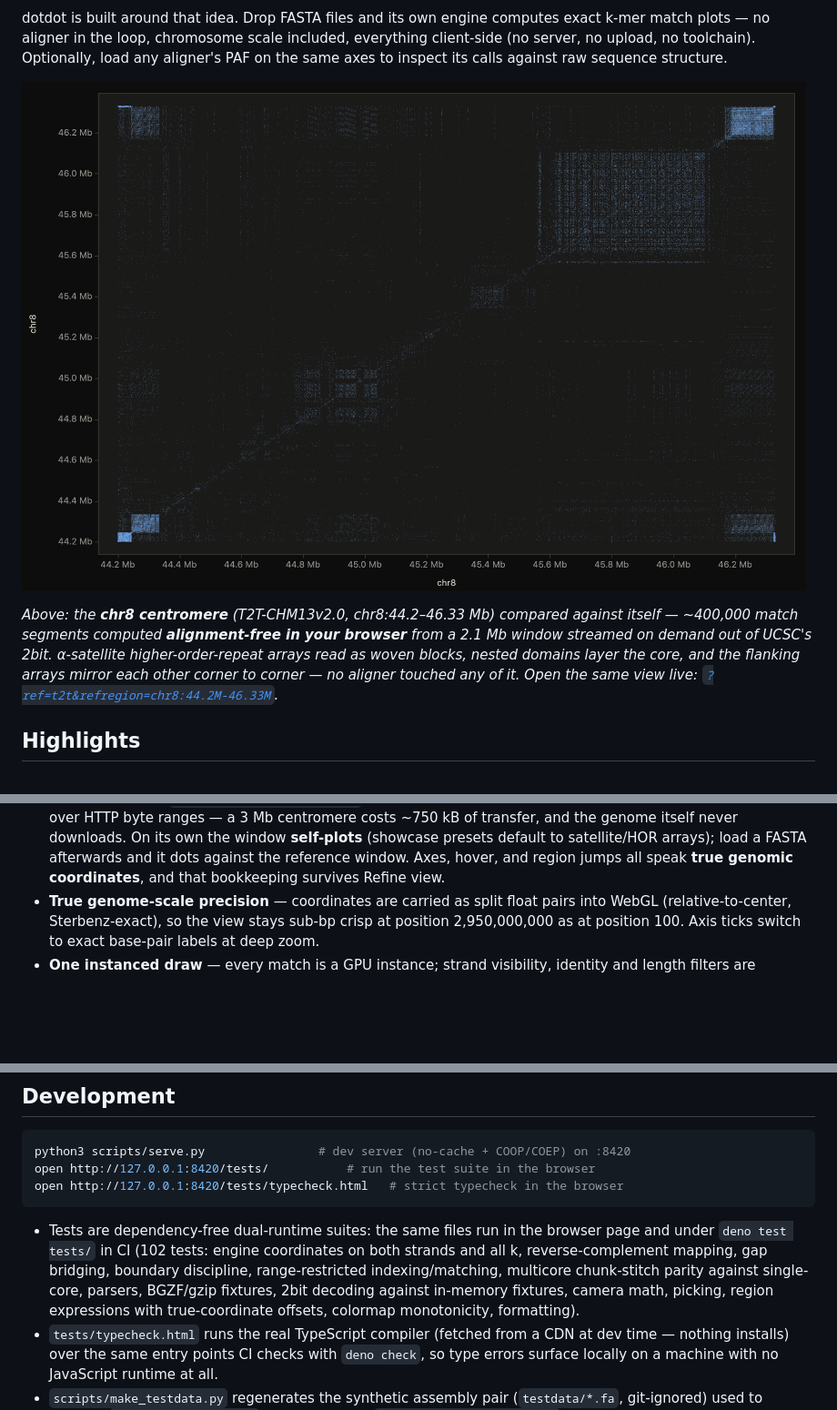
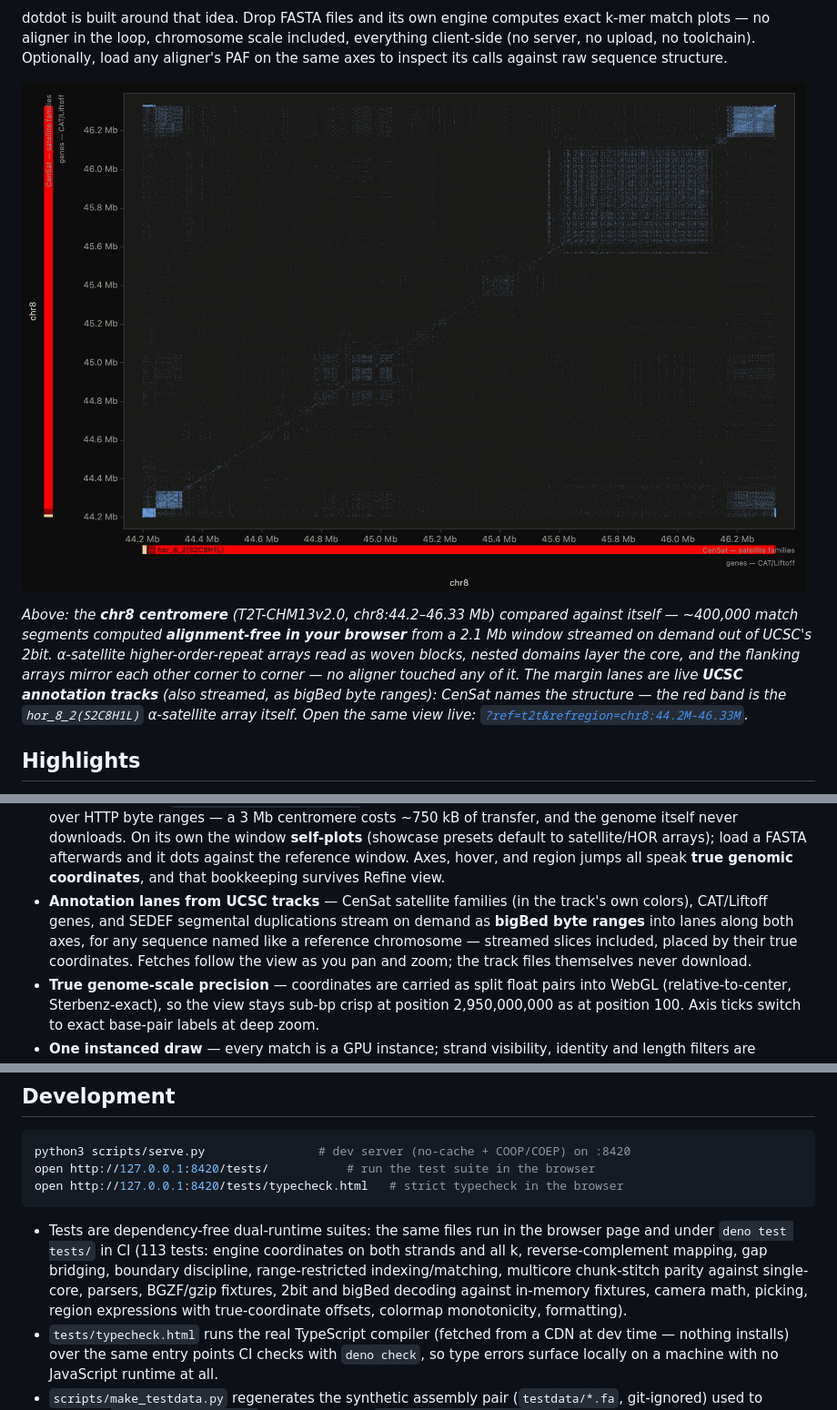
Before and after one commit to jlanej/dotdot, a Markdown page: README.md, 3 parts joined by grey strips. Shown at 91% size. GitHub-like rendering; pictures changed too: docs/hero_chr8_cen.png; blank space fills up the shorter version.

````diff
--- a/README.md
+++ b/README.md
@@ -23,7 +23,10 @@ against itself — ~400,000 match segments computed **alignment-free in your
 browser** from a 2.1 Mb window streamed on demand out of UCSC's 2bit.
 α-satellite higher-order-repeat arrays read as woven blocks, nested domains
 layer the core, and the flanking arrays mirror each other corner to corner —
-no aligner touched any of it. Open the same view live:
+no aligner touched any of it. The margin lanes are live **UCSC annotation
+tracks** (also streamed, as bigBed byte ranges): CenSat names the structure
+— the red band is the `hor_8_2(S2C8H1L)` α-satellite array itself. Open the
+same view live:
 [`?ref=t2t&refregion=chr8:44.2M-46.33M`](https://jlanej.github.io/dotdot/?ref=t2t&refregion=chr8:44.2M-46.33M).*
 
 ## Highlights
@@ -63,6 +66,12 @@ no aligner touched any of it. Open the same view live:
   load a FASTA afterwards and it dots against the reference window. Axes,
   hover, and region jumps all speak **true genomic coordinates**, and that
   bookkeeping survives Refine view.
+- **Annotation lanes from UCSC tracks** — CenSat satellite families (in the
+  track's own colors), CAT/Liftoff genes, and SEDEF segmental duplications
+  stream on demand as **bigBed byte ranges** into lanes along both axes, for
+  any sequence named like a reference chromosome — streamed slices included,
+  placed by their true coordinates. Fetches follow the view as you pan and
+  zoom; the track files themselves never download.
 - **True genome-scale precision** — coordinates are carried as split float
   pairs into WebGL (relative-to-center, Sterbenz-exact), so the view stays
   sub-bp crisp at position 2,950,000,000 as at position 100. Axis ticks switch
@@ -325,13 +334,13 @@ open http://127.0.0.1:8420/tests/typecheck.html   # strict typecheck in the brow
 ```
 
 - Tests are dependency-free dual-runtime suites: the same files run in the
-  browser page and under `deno test tests/` in CI (102 tests: engine
+  browser page and under `deno test tests/` in CI (113 tests: engine
   coordinates on both strands and all k, reverse-complement mapping, gap
   bridging, boundary discipline, range-restricted indexing/matching,
   multicore chunk-stitch parity against single-core, parsers, BGZF/gzip
-  fixtures, 2bit decoding against in-memory fixtures, camera math, picking,
-  region expressions with true-coordinate offsets, colormap monotonicity,
-  formatting).
+  fixtures, 2bit and bigBed decoding against in-memory fixtures, camera
+  math, picking, region expressions with true-coordinate offsets, colormap
+  monotonicity, formatting).
 - `tests/typecheck.html` runs the real TypeScript compiler (fetched from a
   CDN at dev time — nothing installs) over the same entry points CI checks
   with `deno check`, so type errors surface locally on a machine with no
````
Also changed, not shown: other parts of README.md (+1 -1 lines), 10 other files.
